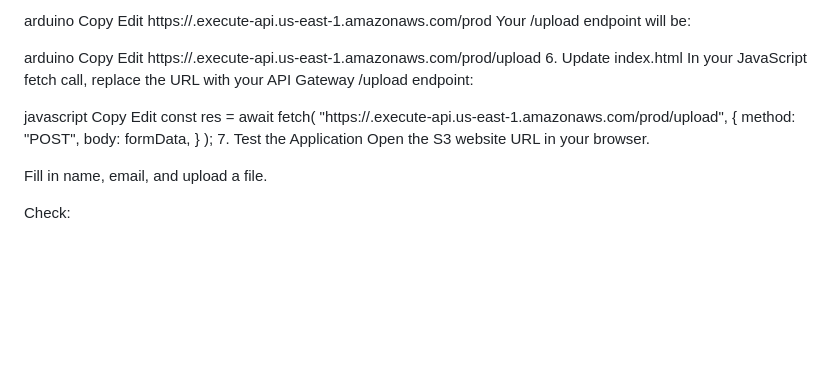
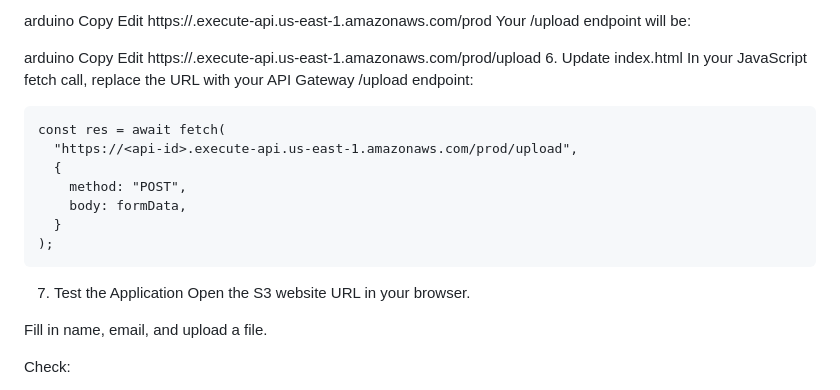
Before and after one commit to segunofe/ResumeUploader-S3-API-Gateway-Lambda-DynamoDB-IAM-role-Serverless, a Markdown page: README.md, the part around the change. Drawn GitHub-style; blank space fills up the shorter version.

````diff
--- a/README.md
+++ b/README.md
@@ -153,9 +153,7 @@ https://<api-id>.execute-api.us-east-1.amazonaws.com/prod/upload
 6. Update index.html
 In your JavaScript fetch call, replace the URL with your API Gateway /upload endpoint:
 
-javascript
-Copy
-Edit
+```
 const res = await fetch(
   "https://<api-id>.execute-api.us-east-1.amazonaws.com/prod/upload",
   {
@@ -163,6 +161,8 @@ const res = await fetch(
     body: formData,
   }
 );
+```
+
 7. Test the Application
 Open the S3 website URL in your browser.
 
````
